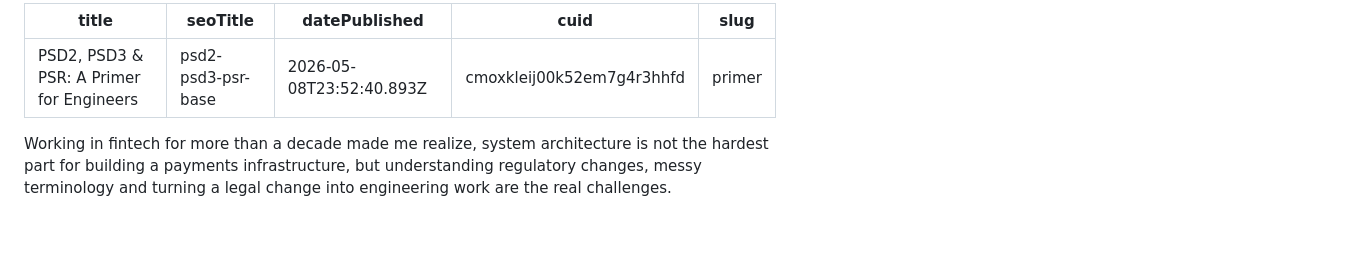
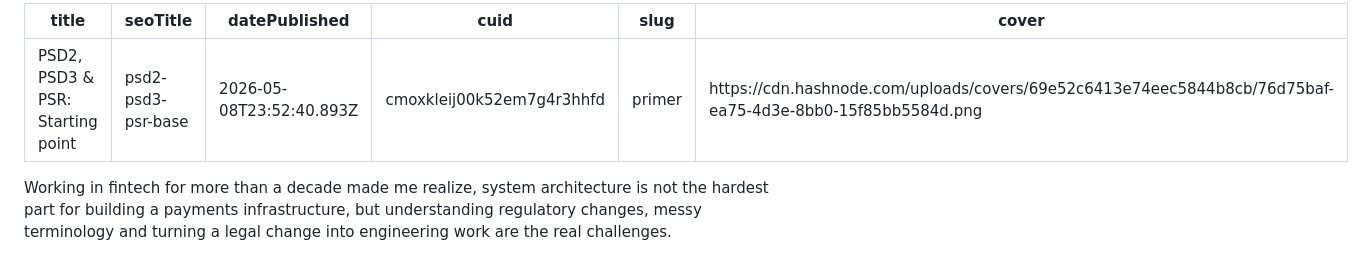
Before and after one commit to kratika-jain-em/fintech-systems, a Markdown page: cmoxkleij00k52em7g4r3hhfd.md, the part around the change. Rendered like a GitHub page; blank space fills up the shorter version.

Commit message:
update post: PSD2, PSD3 & PSR: Starting point

```diff
--- a/cmoxkleij00k52em7g4r3hhfd.md
+++ b/cmoxkleij00k52em7g4r3hhfd.md
@@ -1,9 +1,10 @@
 ---
-title: "PSD2, PSD3 & PSR: A Primer for Engineers"
+title: "PSD2, PSD3 & PSR: Starting point"
 seoTitle: "psd2-psd3-psr-base"
 datePublished: 2026-05-08T23:52:40.893Z
 cuid: cmoxkleij00k52em7g4r3hhfd
 slug: primer
+cover: https://cdn.hashnode.com/uploads/covers/69e52c6413e74eec5844b8cb/76d75baf-ea75-4d3e-8bb0-15f85bb5584d.png
 
 ---
 
```
